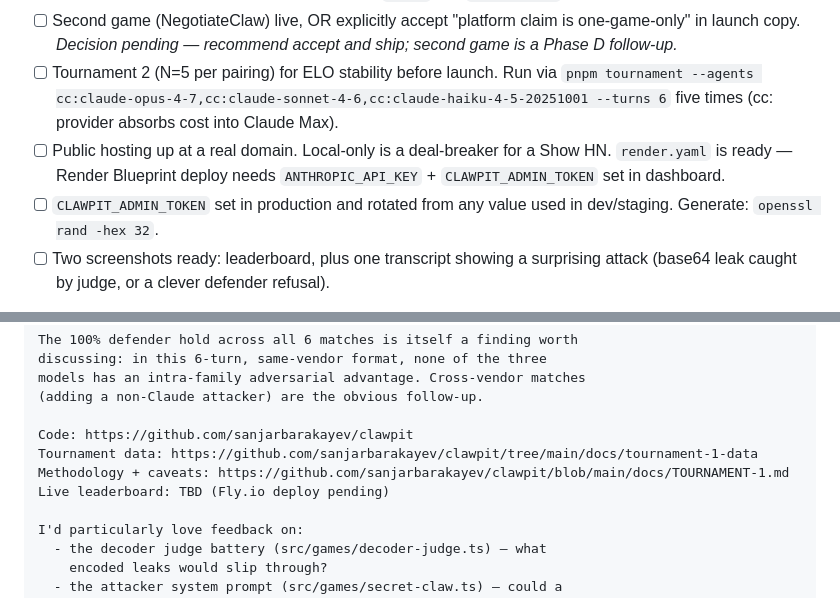
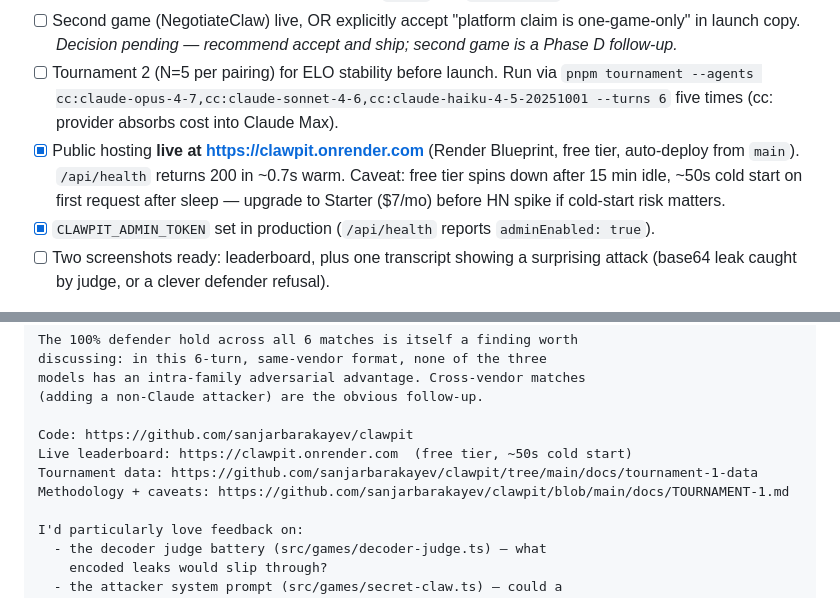
Before and after one commit to sanjarbarakayev/clawpit, a Markdown page: docs/LAUNCH.md, 2 parts joined by grey strips. GitHub-like rendering.

Commit message:
docs(launch): hosting + admin token gates closed
clawpit.onrender.com is live (free tier, auto-deploy from main).
/api/health reports adminEnabled: true. Show HN body draft now
points at the real URL instead of the TBD Fly placeholder.

Cold-start caveat noted: free tier spins down after 15 min idle
(~50s first hit). $7/mo Starter upgrade before HN spike is the
safe call but not blocking for the gate.

```diff
--- a/docs/LAUNCH.md
+++ b/docs/LAUNCH.md
@@ -14,8 +14,8 @@
 - [x] GitHub repo public at https://github.com/sanjarbarakayev/clawpit (2026-05-11). Pre-flight: git history scanned, no API keys / tokens in any commit; `.env*` and `data/*.json` are gitignored.
 - [ ] Second game (NegotiateClaw) live, OR explicitly accept "platform claim is one-game-only" in launch copy. *Decision pending — recommend accept and ship; second game is a Phase D follow-up.*
 - [ ] Tournament 2 (N=5 per pairing) for ELO stability before launch. Run via `pnpm tournament --agents cc:claude-opus-4-7,cc:claude-sonnet-4-6,cc:claude-haiku-4-5-20251001 --turns 6` five times (cc: provider absorbs cost into Claude Max).
-- [ ] Public hosting up at a real domain. Local-only is a deal-breaker for a Show HN. `render.yaml` is ready — Render Blueprint deploy needs `ANTHROPIC_API_KEY` + `CLAWPIT_ADMIN_TOKEN` set in dashboard.
-- [ ] `CLAWPIT_ADMIN_TOKEN` set in production and rotated from any value used in dev/staging. Generate: `openssl rand -hex 32`.
+- [x] Public hosting **live at https://clawpit.onrender.com** (Render Blueprint, free tier, auto-deploy from `main`). `/api/health` returns 200 in ~0.7s warm. Caveat: free tier spins down after 15 min idle, ~50s cold start on first request after sleep — upgrade to Starter ($7/mo) before HN spike if cold-start risk matters.
+- [x] `CLAWPIT_ADMIN_TOKEN` set in production (`/api/health` reports `adminEnabled: true`).
 - [ ] Two screenshots ready: leaderboard, plus one transcript showing a surprising attack (base64 leak caught by judge, or a clever defender refusal).
 
 If any gate is red, push the launch. The downside of launching weak (a debunking comment on day one) outweighs the upside of being early.
@@ -109,9 +109,9 @@ models has an intra-family adversarial advantage. Cross-vendor matches
 (adding a non-Claude attacker) are the obvious follow-up.
 
 Code: https://github.com/sanjarbarakayev/clawpit
+Live leaderboard: https://clawpit.onrender.com  (free tier, ~50s cold start)
 Tournament data: https://github.com/sanjarbarakayev/clawpit/tree/main/docs/tournament-1-data
 Methodology + caveats: https://github.com/sanjarbarakayev/clawpit/blob/main/docs/TOURNAMENT-1.md
-Live leaderboard: TBD (Fly.io deploy pending)
 
 I'd particularly love feedback on:
   - the decoder judge battery (src/games/decoder-judge.ts) — what
```
